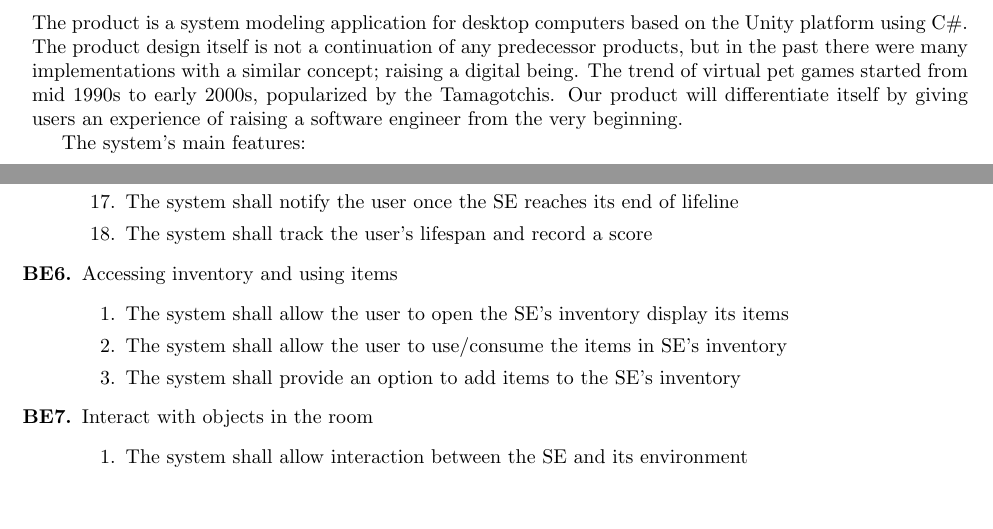
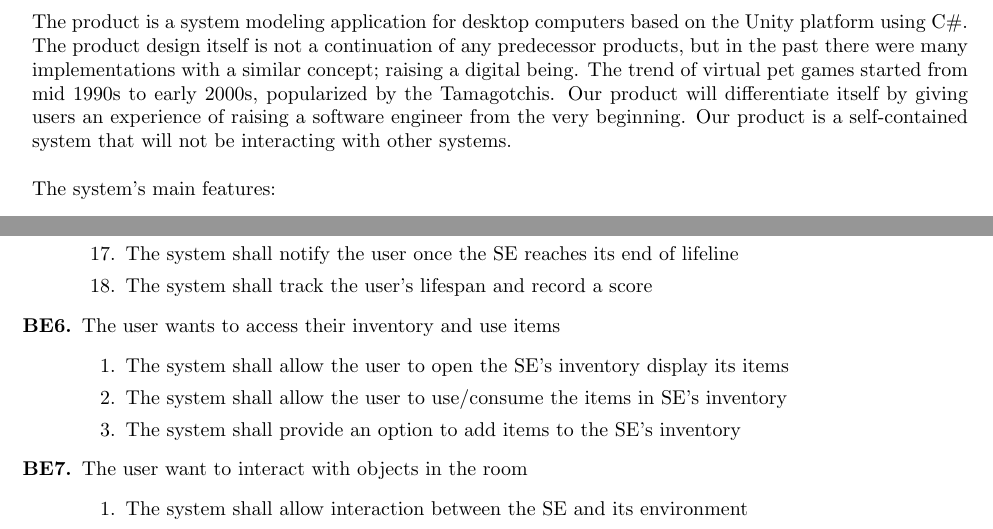
Before and after one commit to arkinmodi/Hacker-Sim, a LaTeX document (Docs/D1/D1.tex): two parts of pages 2 and 10 of 14 before the commit and two parts of pages 2 and 11 of 15 after it, joined at a grey line, cut so that both start at the same text, the shorter picture padded with empty space. Compiled offline with pdfLaTeX.

Commit message:
Updated FR and Product Perspective

```diff
--- a/Docs/D1/D1.tex
+++ b/Docs/D1/D1.tex
@@ -114,9 +114,10 @@ Unity platform using C\#. The product design itself is not a continuation of any
 predecessor products, but in the past there were many implementations with a
 similar concept; raising a digital being. The trend of virtual pet games started
 from mid 1990s to early 2000s, popularized by the Tamagotchis. Our product will
-differentiate itself by giving users an experience of raising a software engineer
-from the very beginning.
-
+differentiate itself by giving users an experience of raising a software
+engineer from the very beginning. Our product is a self-contained system that
+will not be interacting with other systems.
+\\\\
 The system’s main features:
 \begin{enumerate}[1)]
     \item A server with functionalities:
@@ -372,7 +373,7 @@ The following Business Events are all in the User Viewpoint.
         \item The system shall track the user’s lifespan and record a score
     \end{enumerate}
 
-    \item Accessing inventory and using items
+    \item The user wants to access their inventory and use items
 	\begin{enumerate}[1.]
         \item The system shall allow the user to open the SE’s inventory display
         its items
@@ -382,7 +383,7 @@ The following Business Events are all in the User Viewpoint.
         inventory
     \end{enumerate}
 
-    \item Interact with objects in the room
+    \item The user want to interact with objects in the room
 	\begin{enumerate}[1.]
         \item The system shall allow interaction between the SE and its environment
         \item The system shall allow the SE to interact with their pet (playing,
```
Also changed, not shown: Docs/D1/D1.pdf, Docs/D1/D1.tex (2 more changed lines).
